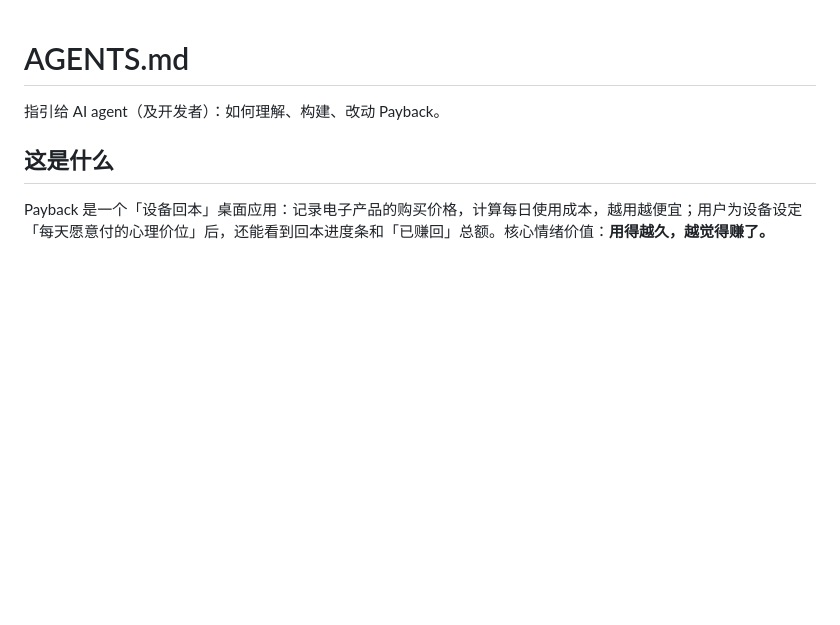
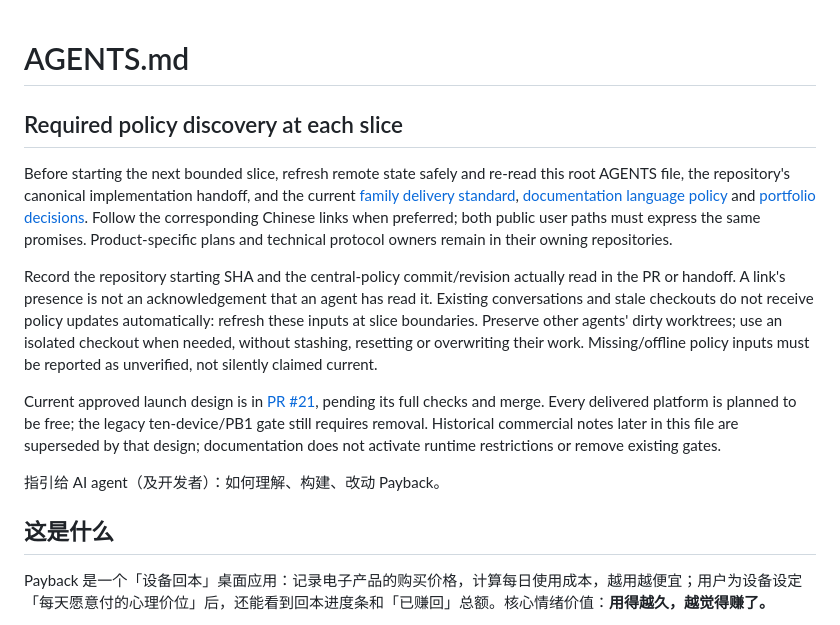
Before and after one commit to turinglambdaai/payback, a Markdown page: AGENTS.md, the part around the change. GitHub-like rendering; blank space fills up the shorter version.

Commit message:
docs: require policy discovery and recorded source at slice boundaries

```diff
--- a/AGENTS.md
+++ b/AGENTS.md
@@ -1,4 +1,26 @@
 # AGENTS.md
+
+## Required policy discovery at each slice
+
+Before starting the next bounded slice, refresh remote state safely and re-read
+this root AGENTS file, the repository's canonical implementation handoff, and
+the current [family delivery standard](https://github.com/turinglambdaai/turinglambdaai.github.io/blob/master/docs/PRODUCT-STANDARD.md),
+[documentation language policy](https://github.com/turinglambdaai/turinglambdaai.github.io/blob/master/docs/DOCUMENTATION-LANGUAGES.md)
+and [portfolio decisions](https://github.com/turinglambdaai/turinglambdaai.github.io/blob/master/PORTFOLIO.md).
+Follow the corresponding Chinese links when preferred; both public user paths
+must express the same promises. Product-specific plans and technical protocol
+owners remain in their owning repositories.
+
+Record the repository starting SHA and the central-policy commit/revision
+actually read in the PR or handoff. A link's presence is not an acknowledgement
+that an agent has read it. Existing conversations and stale checkouts do not
+receive policy updates automatically: refresh these inputs at slice boundaries.
+Preserve other agents' dirty worktrees; use an isolated checkout when needed,
+without stashing, resetting or overwriting their work. Missing/offline policy
+inputs must be reported as unverified, not silently claimed current.
+
+Current approved launch design is in [PR #21](https://github.com/turinglambdaai/payback/pull/21), pending its full checks and merge. Every delivered platform is planned to be free; the legacy ten-device/PB1 gate still requires removal. Historical commercial notes later in this file are superseded by that design; documentation does not activate runtime restrictions or remove existing gates.
+
 
 指引给 AI agent（及开发者）：如何理解、构建、改动 Payback。
 
```
